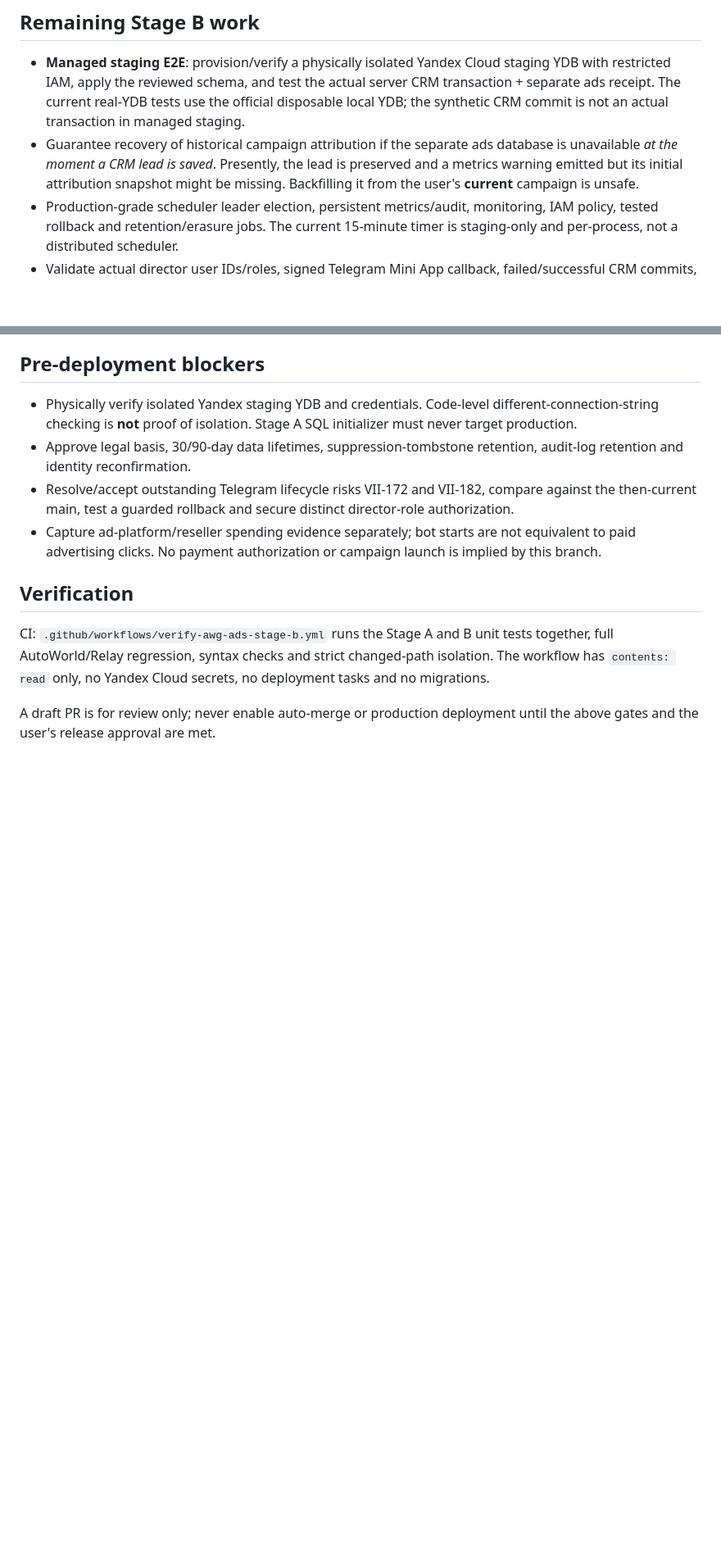
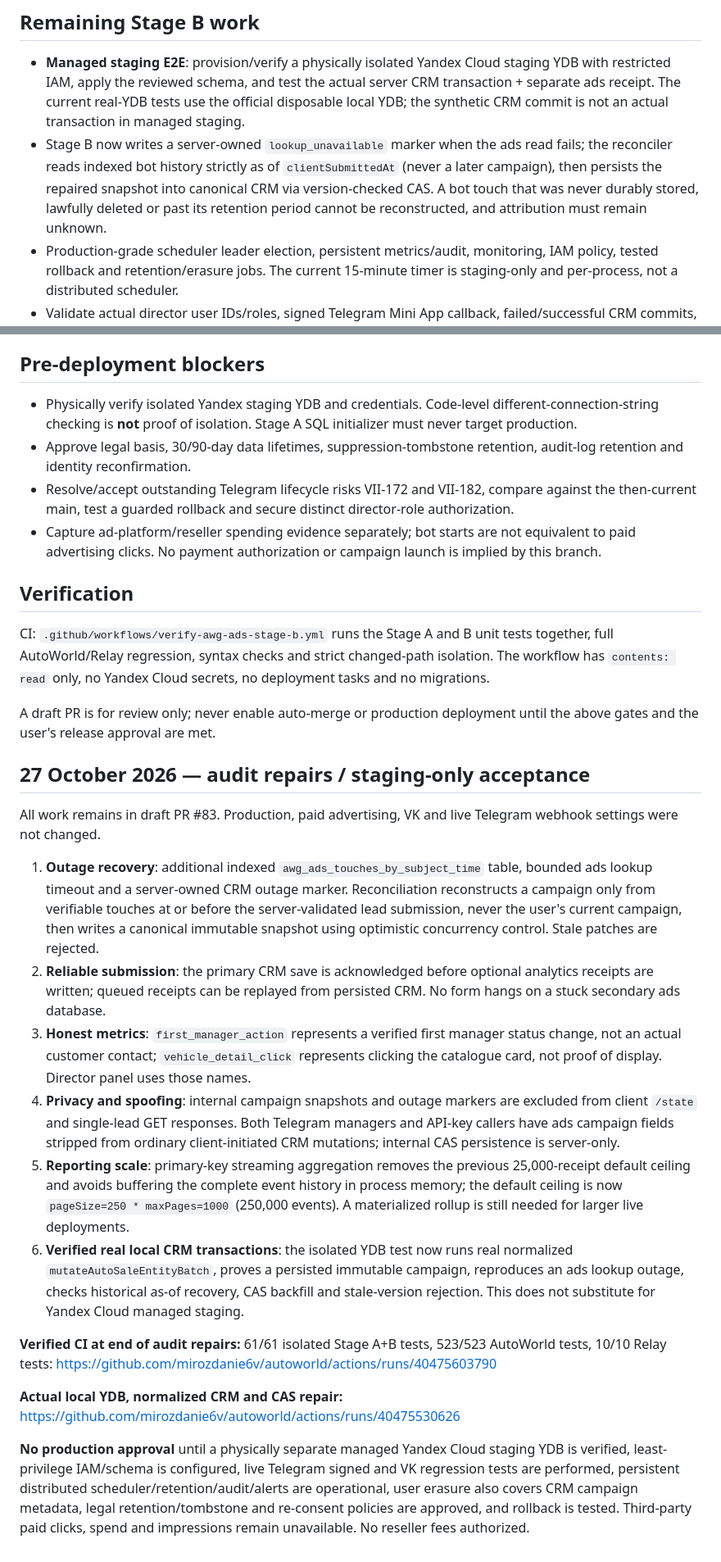
Before and after one commit to mirozdanie6v/autoworld, a Markdown page: docs/AWG_ADS_STAGE_B.md, 2 parts joined by grey strips. Shown at 82% size. Rendered like a GitHub page; blank space fills up the shorter version.

Commit message:
docs(ads-b): formalize repair evidence and remaining managed-staging launch controls

```diff
--- a/docs/AWG_ADS_STAGE_B.md
+++ b/docs/AWG_ADS_STAGE_B.md
@@ -88,11 +88,12 @@ deployment approval.
   and test the actual server CRM transaction + separate ads receipt.
   The current real-YDB tests use the official disposable local YDB;
   the synthetic CRM commit is not an actual transaction in managed staging.
-- Guarantee recovery of historical campaign attribution if the separate
-  ads database is unavailable *at the moment a CRM lead is saved*.
-  Presently, the lead is preserved and a metrics warning emitted but its
-  initial attribution snapshot might be missing. Backfilling it from the
-  user's **current** campaign is unsafe.
+- Stage B now writes a server-owned `lookup_unavailable` marker when the
+  ads read fails; the reconciler reads indexed bot history strictly as of
+  `clientSubmittedAt` (never a later campaign), then persists the repaired
+  snapshot into canonical CRM via version-checked CAS. A bot touch that was
+  never durably stored, lawfully deleted or past its retention period cannot
+  be reconstructed, and attribution must remain unknown.
 - Production-grade scheduler leader election, persistent metrics/audit,
   monitoring, IAM policy, tested rollback and retention/erasure jobs.
   The current 15-minute timer is staging-only and per-process,
@@ -126,3 +127,53 @@ no Yandex Cloud secrets, no deployment tasks and no migrations.
 
 A draft PR is for review only; never enable auto-merge or production
 deployment until the above gates and the user's release approval are met.
+
+
+## 27 October 2026 — audit repairs / staging-only acceptance
+
+All work remains in draft PR #83. Production, paid advertising, VK and live
+Telegram webhook settings were not changed.
+
+1. **Outage recovery**: additional indexed `awg_ads_touches_by_subject_time`
+   table, bounded ads lookup timeout and a server-owned CRM outage marker.
+   Reconciliation reconstructs a campaign only from verifiable touches at
+   or before the server-validated lead submission, never the user's current
+   campaign, then writes a canonical immutable snapshot using optimistic
+   concurrency control. Stale patches are rejected.
+2. **Reliable submission**: the primary CRM save is acknowledged before
+   optional analytics receipts are written; queued receipts can be replayed
+   from persisted CRM. No form hangs on a stuck secondary ads database.
+3. **Honest metrics**: `first_manager_action` represents a verified first
+   manager status change, not an actual customer contact;
+   `vehicle_detail_click` represents clicking the catalogue card, not
+   proof of display. Director panel uses those names.
+4. **Privacy and spoofing**: internal campaign snapshots and outage markers
+   are excluded from client `/state` and single-lead GET responses.
+   Both Telegram managers and API-key callers have ads campaign fields
+   stripped from ordinary client-initiated CRM mutations; internal CAS
+   persistence is server-only.
+5. **Reporting scale**: primary-key streaming aggregation removes the
+   previous 25,000-receipt default ceiling and avoids buffering the complete
+   event history in process memory; the default ceiling is now
+   `pageSize=250 * maxPages=1000` (250,000 events). A materialized
+   rollup is still needed for larger live deployments.
+6. **Verified real local CRM transactions**: the isolated YDB test now runs
+   real normalized `mutateAutoSaleEntityBatch`, proves a persisted immutable
+   campaign, reproduces an ads lookup outage, checks historical as-of
+   recovery, CAS backfill and stale-version rejection. This does not
+   substitute for Yandex Cloud managed staging.
+
+**Verified CI at end of audit repairs:** 61/61 isolated Stage A+B tests,
+523/523 AutoWorld tests, 10/10 Relay tests:
+https://github.com/mirozdanie6v/autoworld/actions/runs/40475603790
+
+**Actual local YDB, normalized CRM and CAS repair:**
+https://github.com/mirozdanie6v/autoworld/actions/runs/40475530626
+
+**No production approval** until a physically separate managed Yandex Cloud
+staging YDB is verified, least-privilege IAM/schema is configured, live
+Telegram signed and VK regression tests are performed, persistent
+distributed scheduler/retention/audit/alerts are operational, user erasure
+also covers CRM campaign metadata, legal retention/tombstone and re-consent
+policies are approved, and rollback is tested. Third-party paid clicks,
+spend and impressions remain unavailable. No reseller fees authorized.
```
Also changed, not shown: other parts of docs/AWG_ADS_STAGE_B.md (+2 -2 lines).
